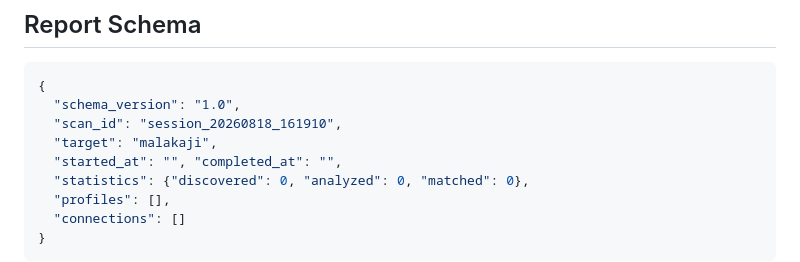
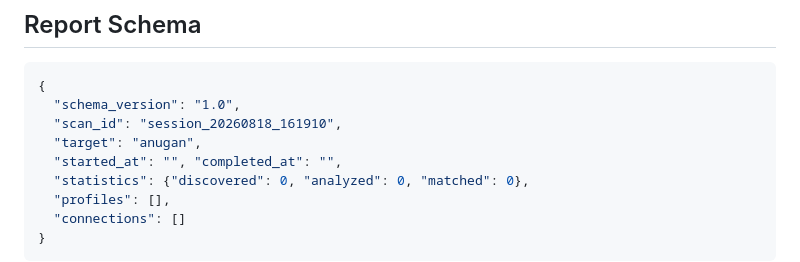
Before and after one commit to naxikin/osikint, a Markdown page: README.md, the part around the change. GitHub-like rendering.

```diff
--- a/README.md
+++ b/README.md
@@ -124,7 +124,7 @@ image_hash, ocr_text, reverse_image_match, risk_score`.
 {
   "schema_version": "1.0",
   "scan_id": "session_20260818_161910",
-  "target": "malakaji",
+  "target": "anugan",
   "started_at": "", "completed_at": "",
   "statistics": {"discovered": 0, "analyzed": 0, "matched": 0},
   "profiles": [],
```
